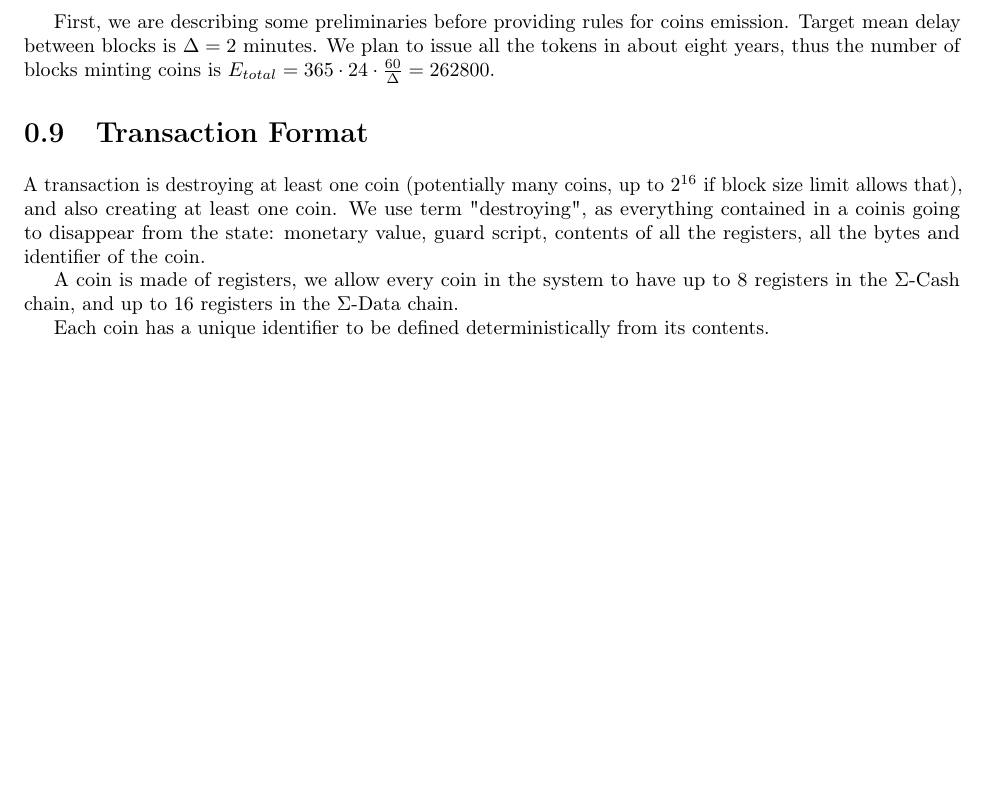
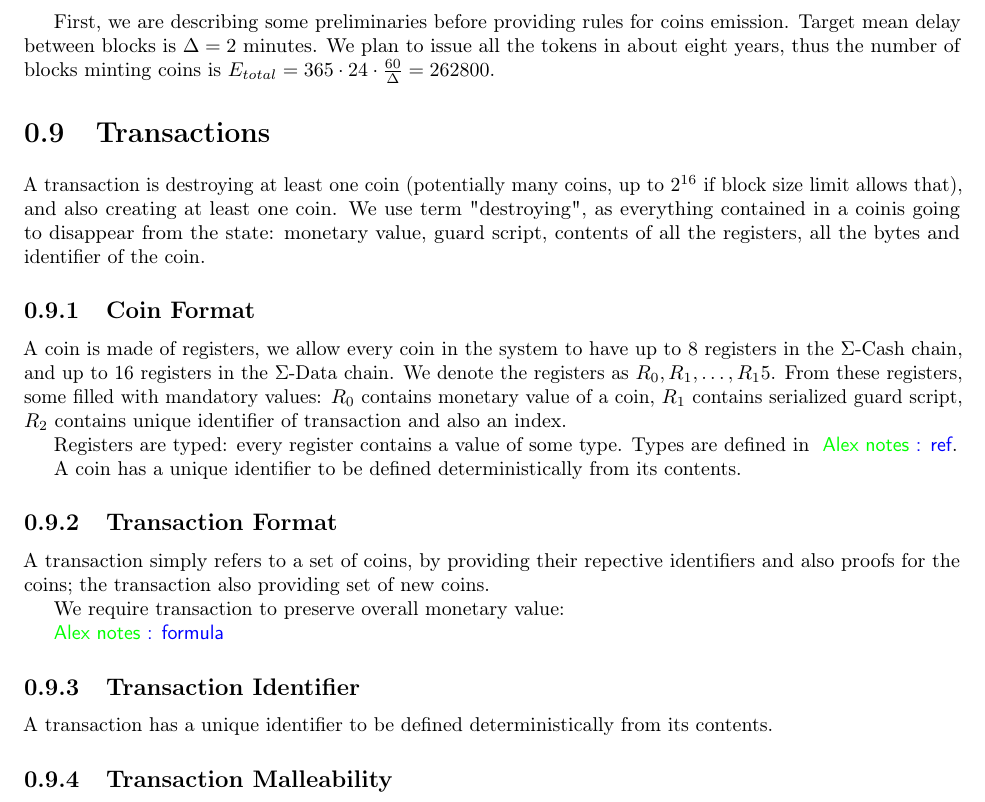
Before and after one commit to ergoplatform/ergo, a LaTeX document (papers/yellow/main.tex): part of page 11 of 12, cut so that both start at the same text, the shorter picture padded with empty space. Compiled offline with pdfLaTeX.

Commit message:
Transactions section WIP1

```diff
--- a/papers/yellow/main.tex
+++ b/papers/yellow/main.tex
@@ -555,18 +555,42 @@ is $\Delta = 2$ minutes. We plan to issue all the tokens in about eight years, t
 coins is $E_{total} = 365 \cdot 24 \cdot \frac{60}{\Delta} = 262800$.
 
 
-\section{Transaction Format}
+\section{Transactions}
 
 
 A transaction is destroying at least one \coin{}~(potentially many {\coin{}}s, up to $2^{16}$ if block size limit allows that),
 and also creating at least one \coin{}. We use term "destroying", as everything contained in a \coin is going to disappear
 from the state: monetary value, guard script, contents of all the registers, all the bytes and identifier of the \coin.
 
+\subsection{\Coin{} Format}
+
 A \coin{} is made of registers, we allow every \coin{} in the system to have up to 8 registers in the \ecash{} chain,
-and up to 16 registers in the \edata{} chain.
+and up to 16 registers in the \edata{} chain. We denote the registers as $R_0,R_1,\ldots,R_15$.
+From these registers, some filled with mandatory values: $R_0$ contains monetary value of a \coin, $R_1$ contains
+serialized guard script, $R_2$ contains unique identifier of transaction and also an index.
 
-Each \coin{} has a unique identifier to be defined deterministically from its contents.
+Registers are typed: every register contains a value of some type. Types are defined in \knote{ref}.
 
+A \coin{} has a unique identifier to be defined deterministically from its contents.
+
+
+\subsection{Transaction Format}
+
+A transaction simply refers to a set of {\coin}s, by providing their repective identifiers and also proofs for
+the {\coin}s; the transaction also providing set of new {\coin}s.
+
+
+We require transaction to preserve overall monetary value:
+
+\knote{formula}
+
+\subsection{Transaction Identifier}
+
+A transaction has a unique identifier to be defined deterministically from its contents.
+
+
+
+\subsection{Transaction Malleability}
 
 
 \bibliographystyle{elsarticle-num}
```
Also changed, not shown: papers/yellow/main.pdf.
